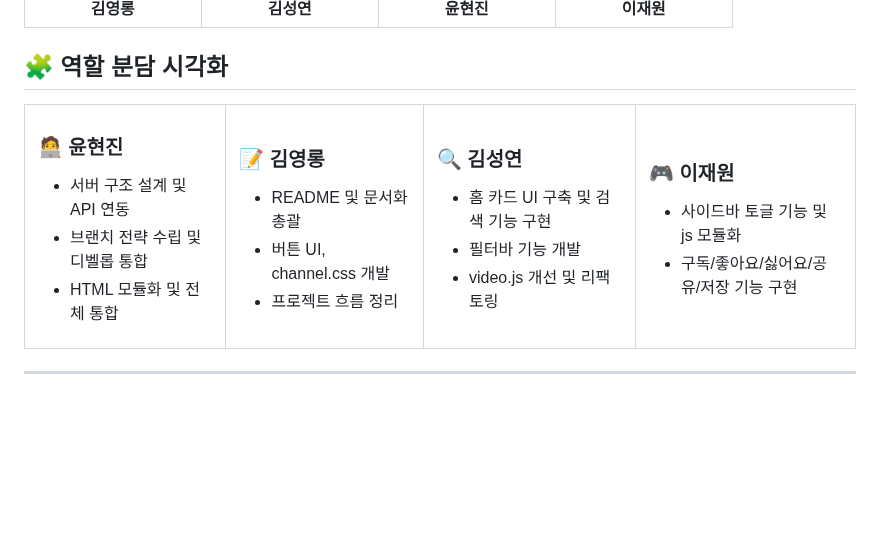
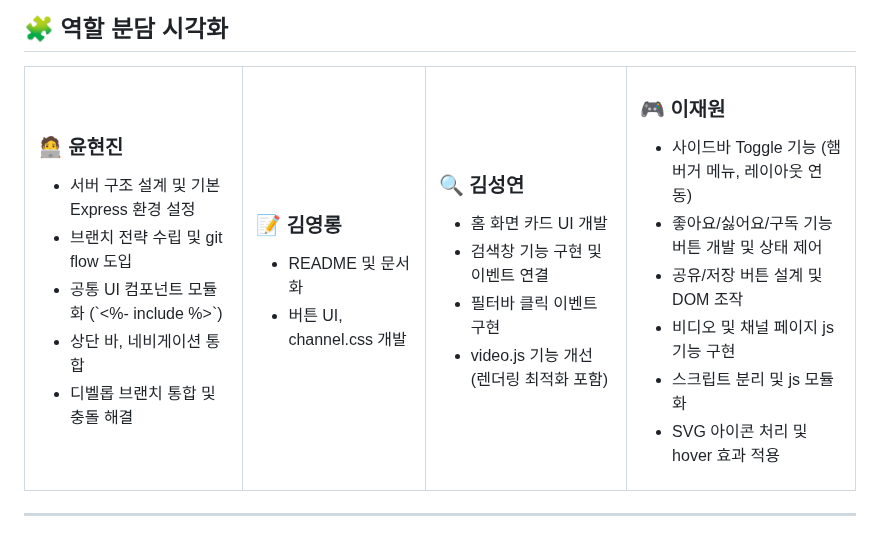
Before and after one commit to yoonhyunjin02/youtube-clone-frontend, a Markdown page: README.md, the part around the change. GitHub-like rendering; blank space fills up the shorter version.

Commit message:
docs: revise team roles in README

```diff
--- a/README.md
+++ b/README.md
@@ -57,32 +57,38 @@
     <td>
       <h3>🧑‍💻 윤현진</h3>
       <ul>
-        <li>서버 구조 설계 및 API 연동</li>
-        <li>브랜치 전략 수립 및 디벨롭 통합</li>
-        <li>HTML 모듈화 및 전체 통합</li>
+  <li>서버 구조 설계 및 기본 Express 환경 설정</li>
+  <li>브랜치 전략 수립 및 git flow 도입</li>
+  <li>공통 UI 컴포넌트 모듈화 (`<%- include %>`)</li>
+  <li>상단 바, 네비게이션 통합</li>
+  <li>디벨롭 브랜치 통합 및 충돌 해결</li>
       </ul>
     </td>
     <td>
       <h3>📝 김영롱</h3>
       <ul>
-        <li>README 및 문서화 총괄</li>
+        <li>README 및 문서화 </li>
         <li>버튼 UI, channel.css 개발</li>
-        <li>프로젝트 흐름 정리</li>
       </ul>
     </td>
     <td>
       <h3>🔍 김성연</h3>
       <ul>
-        <li>홈 카드 UI 구축 및 검색 기능 구현</li>
-        <li>필터바 기능 개발</li>
-        <li>video.js 개선 및 리팩토링</li>
+  <li>홈 화면 카드 UI 개발</li>
+  <li>검색창 기능 구현 및 이벤트 연결</li>
+  <li>필터바 클릭 이벤트 구현</li>
+  <li>video.js 기능 개선 (렌더링 최적화 포함)</li>
       </ul>
     </td>
     <td>
       <h3>🎮 이재원</h3>
       <ul>
-        <li>사이드바 토글 기능 및 js 모듈화</li>
-        <li>구독/좋아요/싫어요/공유/저장 기능 구현</li>
+  <li>사이드바 Toggle 기능 (햄버거 메뉴, 레이아웃 연동)</li>
+  <li>좋아요/싫어요/구독 기능 버튼 개발 및 상태 제어</li>
+  <li>공유/저장 버튼 설계 및 DOM 조작</li>
+  <li>비디오 및 채널 페이지 js 기능 구현</li>
+  <li>스크립트 분리 및 js 모듈화</li>
+  <li>SVG 아이콘 처리 및 hover 효과 적용</li>
       </ul>
     </td>
   </tr>
```
